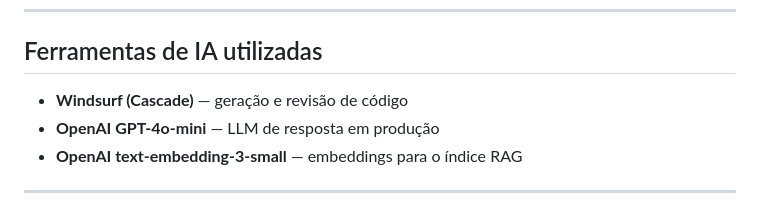
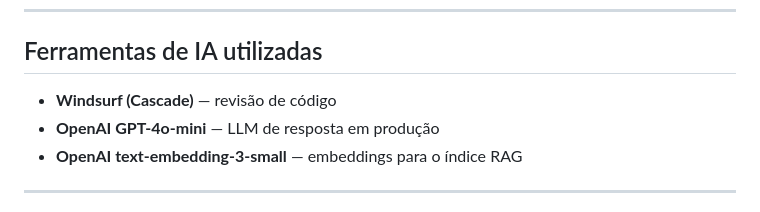
Before and after one commit to ALauraFM/Projeto-Rag, a Markdown page: README.md, the part around the change. GitHub-like rendering.

```diff
--- a/README.md
+++ b/README.md
@@ -31,7 +31,7 @@ Assistente RAG sobre a base de conhecimento do **YAITEC Atende**, construído co
 
 ## Ferramentas de IA utilizadas
 
-- **Windsurf (Cascade)** — geração e revisão de código
+- **Windsurf (Cascade)** — revisão de código
 - **OpenAI GPT-4o-mini** — LLM de resposta em produção
 - **OpenAI text-embedding-3-small** — embeddings para o índice RAG
 
```
